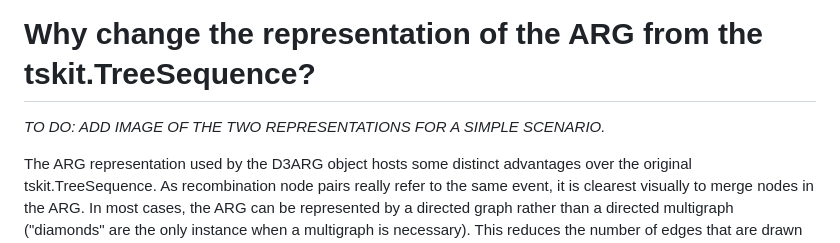
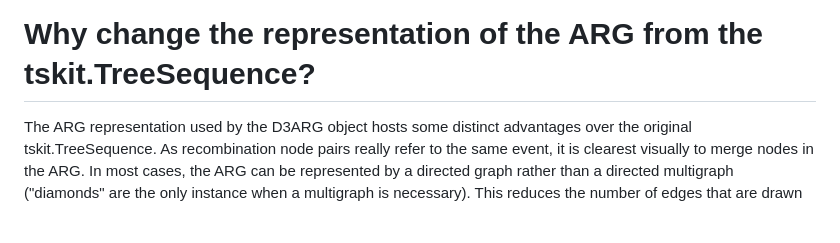
Before and after one commit to kitchensjn/tskit_arg_visualizer, a Markdown page: plotting.md, the part around one of its changes. GitHub-like rendering; blank space fills up the shorter version.

```diff
--- a/plotting.md
+++ b/plotting.md
@@ -11,8 +13,6 @@ tskit_arg_visualizer.D3ARG(ts=ts) converts a tskit.TreeSequence into a D3ARG obj
 - All parent and child node IDs in the edges table are updated to reflect the new recombination node ID mapping.
 
 # Why change the representation of the ARG from the tskit.TreeSequence?
-
-*TO DO: ADD IMAGE OF THE TWO REPRESENTATIONS FOR A SIMPLE SCENARIO.*
 
 The ARG representation used by the D3ARG object hosts some distinct advantages over the original tskit.TreeSequence. As recombination node pairs really refer to the same event, it is clearest visually to merge nodes in the ARG. In most cases, the ARG can be represented by a directed graph rather than a directed multigraph ("diamonds" are the only instance when a multigraph is necessary). This reduces the number of edges that are drawn to the screen without any loss of information as an edge now represents a line of inheritance from a parent node and a child node and includes all of the regions inherited along that connection, even if these regions are disjoint. This opens up the possibility for visualizations and interactions that focus on the relative amount of inheritance between two nodes in the ARG, which would not be as straightforward if the visualization used the tskit.TreeSequence edge representation.
 
```
Also changed, not shown: other parts of plotting.md (+2 -0 lines).
